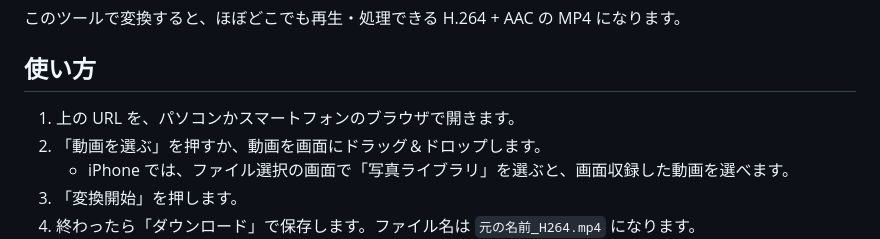
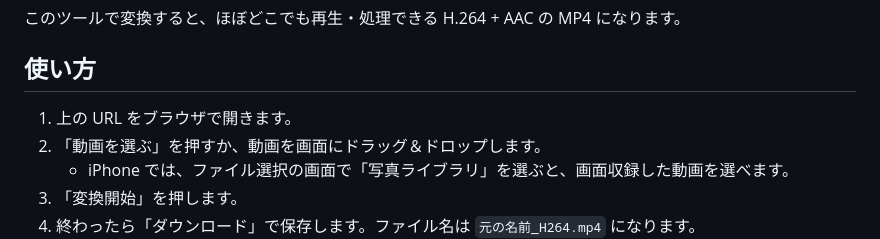
Before and after one commit to Yosshu/video-converter, a Markdown page: README.md, the part around the change. Drawn GitHub-style.

Commit message:
Say the app opens in any browser, not only on PCs and phones
Co-Authored-By: Claude Opus 5.5 <noreply@anthropic.com>
Claude-Session: https://claude.ai/code/session_01QNh7HA3Y7wrPhTFThUcBEH

```diff
--- a/README.md
+++ b/README.md
@@ -14,7 +14,7 @@ iPhone の画面録画は、拡張子が `.mp4` でも中身が HEVC（H.265）
 
 ## 使い方
 
-1. 上の URL を、パソコンかスマートフォンのブラウザで開きます。
+1. 上の URL をブラウザで開きます。
 2. 「動画を選ぶ」を押すか、動画を画面にドラッグ＆ドロップします。
    - iPhone では、ファイル選択の画面で「写真ライブラリ」を選ぶと、画面収録した動画を選べます。
 3. 「変換開始」を押します。
```
